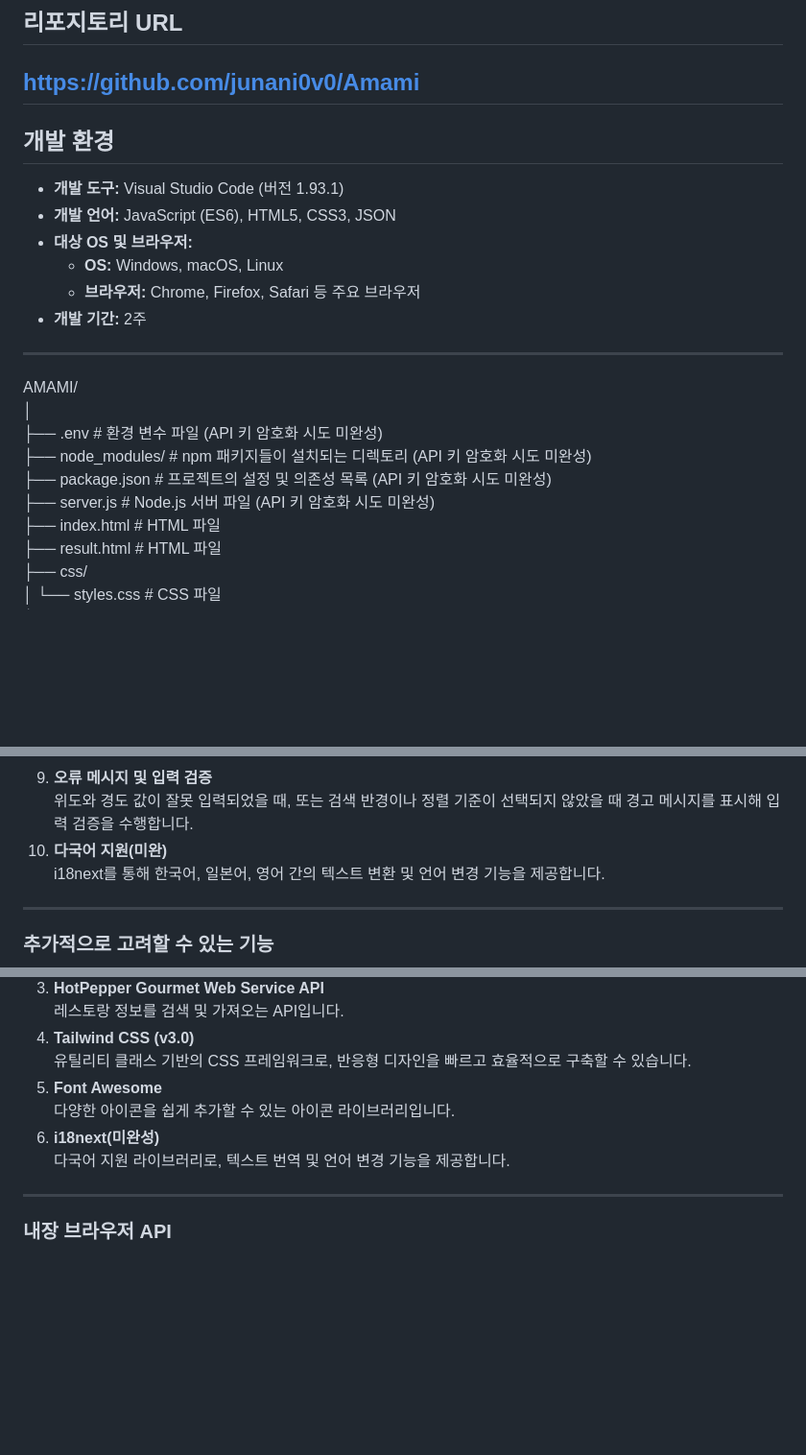
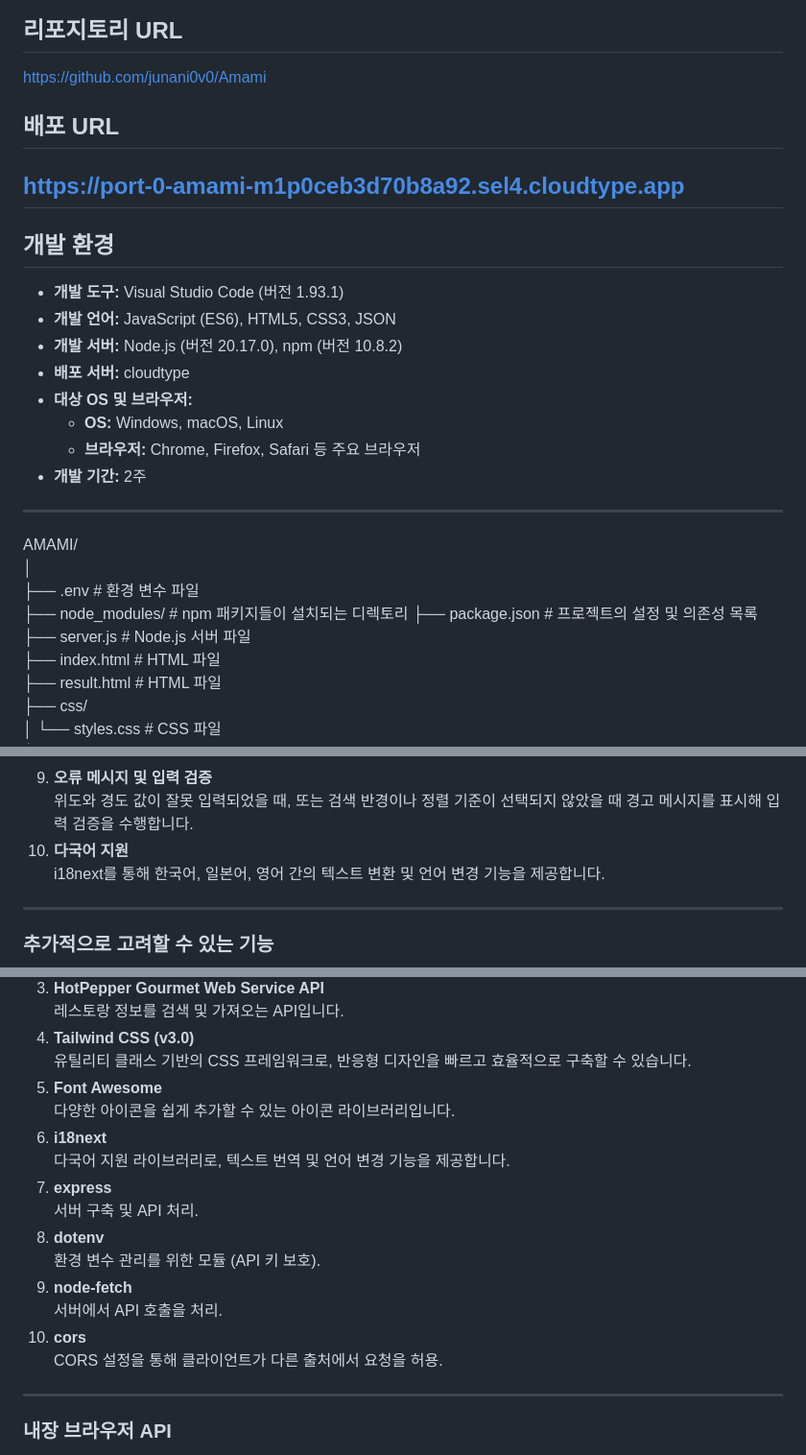
Before and after one commit to junani0v0/Amami, a Markdown page: README.md, 3 parts joined by grey strips. Shown: that part at 96% size. Rendered like a GitHub page; blank space fills up the shorter version.

```diff
--- a/README.md
+++ b/README.md
@@ -207,11 +223,17 @@ Amami는 사용자의 현재 위치를 기준으로 주변의 레스토랑을
 
 ## 리포지토리 URL
 https://github.com/junani0v0/Amami
+
+## 배포 URL
+https://port-0-amami-m1p0ceb3d70b8a92.sel4.cloudtype.app
 ---
 
 ## 개발 환경
+
 - **개발 도구:** Visual Studio Code (버전 1.93.1)
 - **개발 언어:** JavaScript (ES6), HTML5, CSS3, JSON
+- **개발 서버:** Node.js (버전 20.17.0), npm (버전 10.8.2)
+- **배포 서버:** cloudtype
 - **대상 OS 및 브라우저:**
   - **OS:** Windows, macOS, Linux
   - **브라우저:** Chrome, Firefox, Safari 등 주요 브라우저
@@ -221,10 +243,10 @@ https://github.com/junani0v0/Amami
 
 AMAMI/
 │
-├── .env                   # 환경 변수 파일 (API 키 암호화 시도 미완성)
-├── node_modules/          # npm 패키지들이 설치되는 디렉토리 (API 키 암호화 시도 미완성)
-├── package.json           # 프로젝트의 설정 및 의존성 목록 (API 키 암호화 시도 미완성)
-├── server.js              # Node.js 서버 파일 (API 키 암호화 시도 미완성)
+├── .env                   # 환경 변수 파일
+├── node_modules/          # npm 패키지들이 설치되는 디렉토리
+├── package.json           # 프로젝트의 설정 및 의존성 목록
+├── server.js              # Node.js 서버 파일
 ├── index.html             # HTML 파일
 ├── result.html            # HTML 파일
 ├── css/
@@ -258,7 +280,7 @@ AMAMI/
    Google Maps Places API를 사용하여 주소 입력 시 자동 완성 기능을 지원합니다.
 9. **오류 메시지 및 입력 검증**
    위도와 경도 값이 잘못 입력되었을 때, 또는 검색 반경이나 정렬 기준이 선택되지 않았을 때 경고 메시지를 표시해 입력 검증을 수행합니다.
-10. **다국어 지원(미완)**
+10. **다국어 지원**
    i18next를 통해 한국어, 일본어, 영어 간의 텍스트 변환 및 언어 변경 기능을 제공합니다.
 
 ---
@@ -316,8 +338,16 @@ AMAMI/
    유틸리티 클래스 기반의 CSS 프레임워크로, 반응형 디자인을 빠르고 효율적으로 구축할 수 있습니다.
 5. **Font Awesome**
    다양한 아이콘을 쉽게 추가할 수 있는 아이콘 라이브러리입니다.
-6. **i18next(미완성)**
+6. **i18next**
    다국어 지원 라이브러리로, 텍스트 번역 및 언어 변경 기능을 제공합니다.
+7. **express**
+   서버 구축 및 API 처리.
+8. **dotenv**
+   환경 변수 관리를 위한 모듈 (API 키 보호).
+9. **node-fetch**
+   서버에서 API 호출을 처리.
+10. **cors**
+    CORS 설정을 통해 클라이언트가 다른 출처에서 요청을 허용.
 
 ---
 
```
Also changed, not shown: other parts of README.md (+36 -19 lines).
